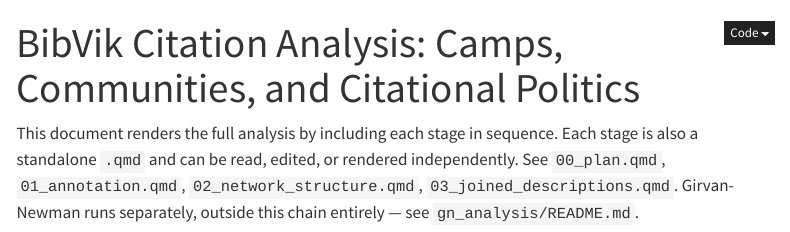
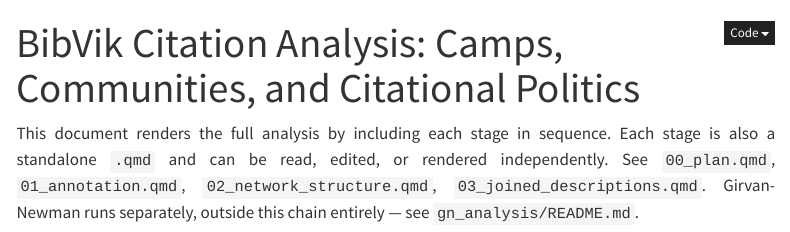
Before and after one commit to zackbatist/BibVik, a Quarto document (analysis/index.qmd): the page in a window 1100 px wide, from its top. Rendered offline with R 4.5, knitr and Pandoc in place of Quarto, with nearby package versions; menus at the side of the page are left out.

Commit message:
Fixing some margins and text formatting issues.

````diff
--- a/_quarto.yml
+++ b/_quarto.yml
@@ -55,7 +55,8 @@ format:
     code-overflow: wrap
     page-layout: article
     grid:
-      body-width: 1000px
+      body-width: 1100px
+      margin-width: 600px
 filters:
   - quarto
   - assets/include-files.lua
--- a/analysis/index.qmd
+++ b/analysis/index.qmd
@@ -3,6 +3,7 @@ title: "BibVik Citation Analysis: Camps, Communities, and Citational Politics"
 format:
   html:
     toc: true
+    toc-depth: 2
     code-fold: true
     self-contained: true
 execute:
@@ -10,6 +11,12 @@ execute:
   message: false
   eval: true
 ---
+
+```{css, echo = FALSE}
+p {
+  text-align: justify !important;
+}
+```
 
 This document renders the full analysis by including each stage in
 sequence. Each stage is also a standalone `.qmd` and can be read, edited,
````
